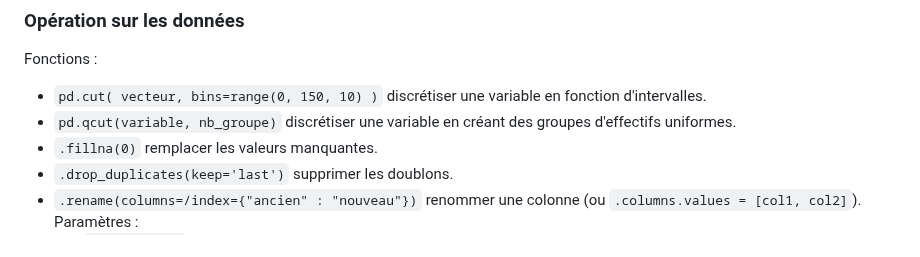
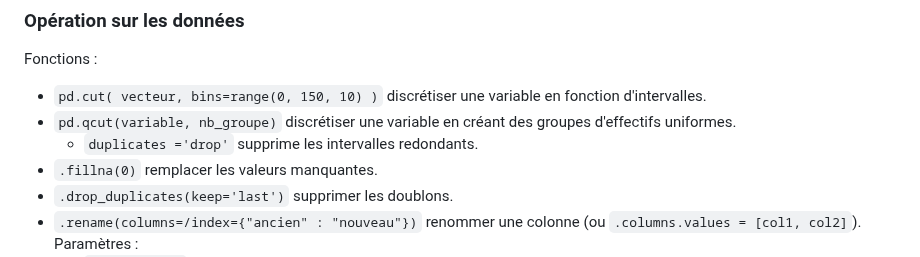
Before and after one commit to gdemare/gdemare.github.io, a Markdown page: aide-memoire/statistique/manipuler-données_py.md, the part around the change. Rendered like a GitHub page.

```diff
--- a/aide-memoire/statistique/manipuler-données_py.md
+++ b/aide-memoire/statistique/manipuler-données_py.md
@@ -66,6 +66,7 @@ _RMQ_ `:` permet de sélectionner tous ce qui se trouve avant ou après (ex : `2
 Fonctions :
 * `pd.cut( vecteur, bins=range(0, 150, 10) )` discrétiser une variable en fonction d'intervalles.
 * `pd.qcut(variable, nb_groupe)` discrétiser une variable en créant des groupes d'effectifs uniformes.
+	*  `duplicates ='drop'` supprime les intervalles redondants.
 * `.fillna(0)` remplacer les valeurs manquantes.
 * `.drop_duplicates(keep='last')` supprimer les doublons.
 * `.rename(columns=/index={"ancien" : "nouveau"})` renommer une colonne (ou `.columns.values = [col1, col2]`).
```
